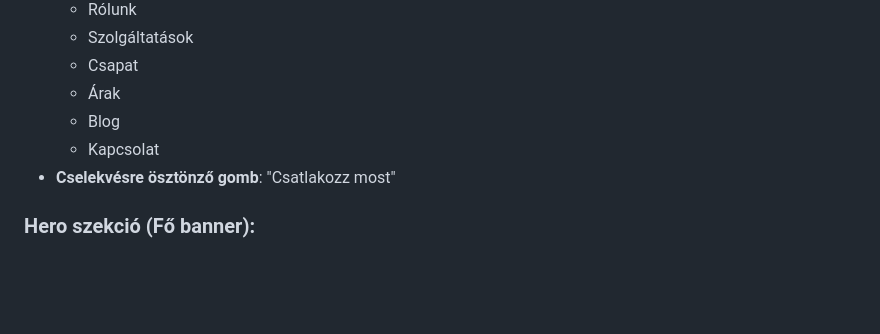
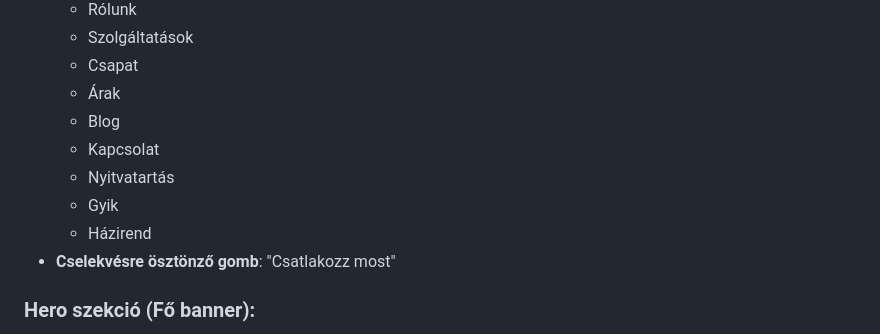
Before and after one commit to zolttakacs/ValhallaGym, a Markdown page: README.md, the part around the change. Rendered like a GitHub page; blank space fills up the shorter version.

```diff
--- a/README.md
+++ b/README.md
@@ -14,6 +14,9 @@
   - Árak
   - Blog
   - Kapcsolat
+  - Nyitvatartás
+  - Gyik
+  - Házirend
 - **Cselekvésre ösztönző gomb**: "Csatlakozz most"
 
 ### Hero szekció (Fő banner):
```
